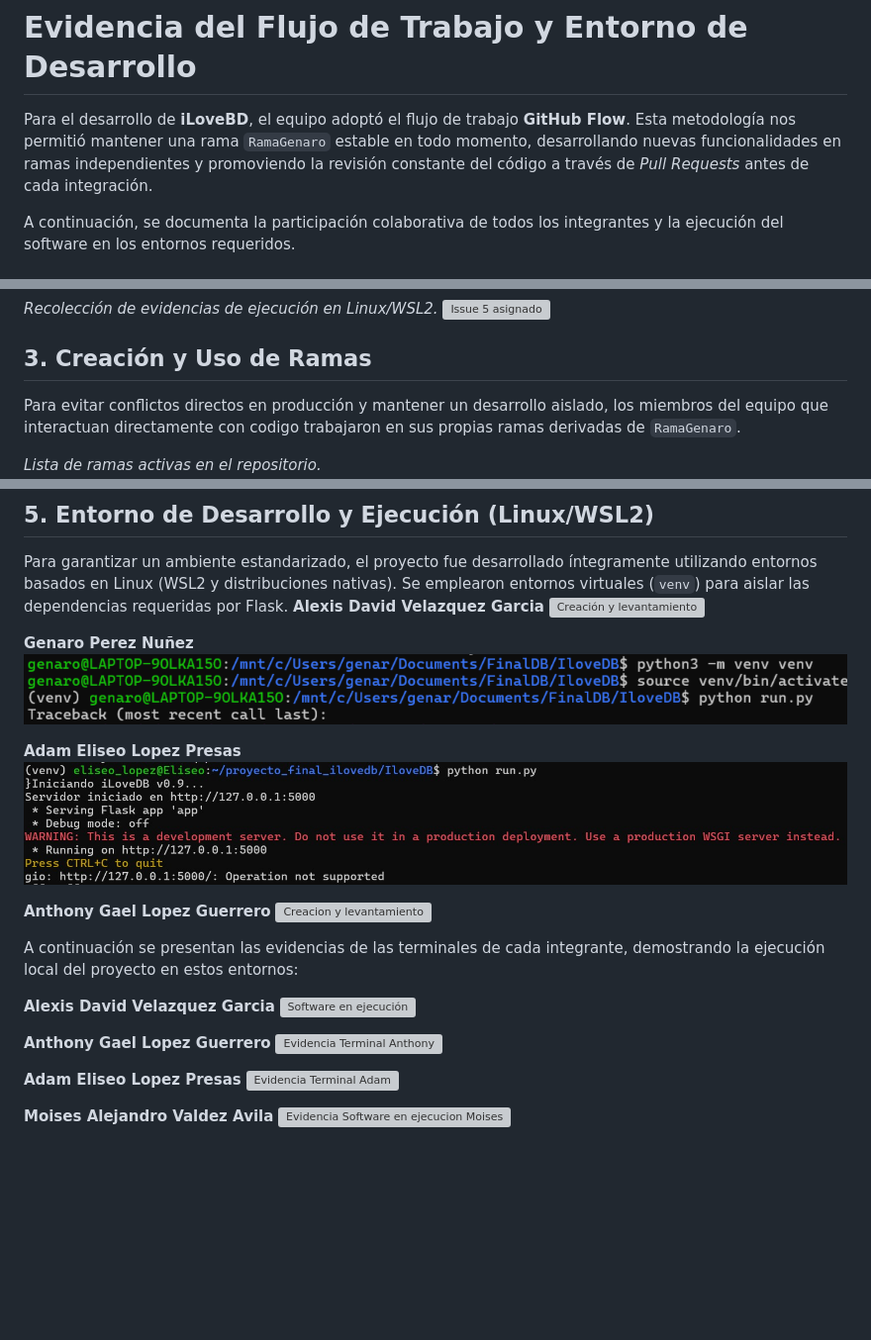
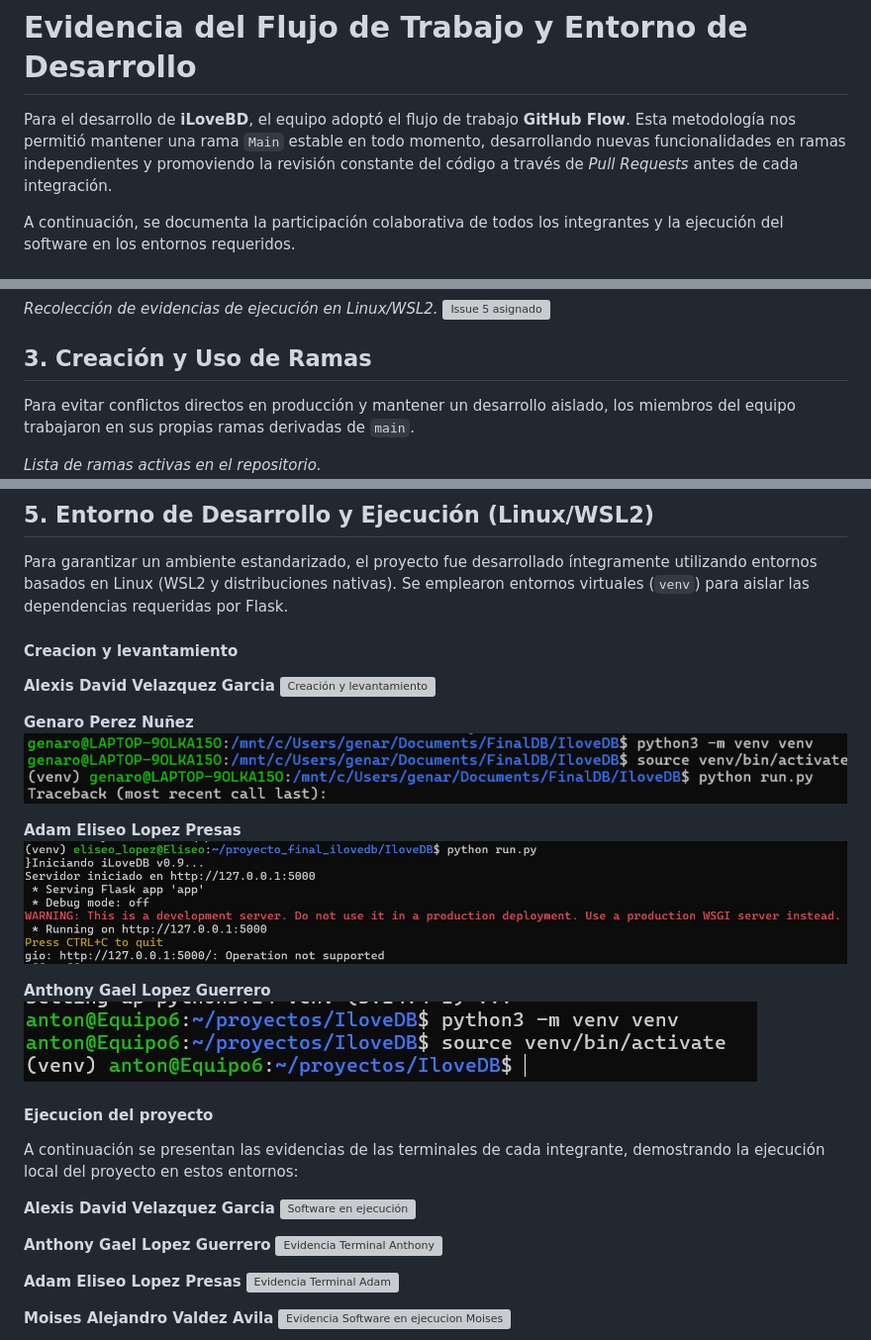
Before and after one commit to Genaro12596/IloveDB, a Markdown page: docs/flujo_de_trabajo.md, 3 parts joined by grey strips. Shown at 99% size. Rendered like a GitHub page; blank space fills up the shorter version; grey boxes are pictures that could not be loaded.

Commit message:
Agrega la evidencia final del Pull Request

```diff
--- a/docs/flujo_de_trabajo.md
+++ b/docs/flujo_de_trabajo.md
@@ -1,6 +1,6 @@
 # Evidencia del Flujo de Trabajo y Entorno de Desarrollo
 
-Para el desarrollo de **iLoveBD**, el equipo adoptó el flujo de trabajo **GitHub Flow**. Esta metodología nos permitió mantener una rama `RamaGenaro` estable en todo momento, desarrollando nuevas funcionalidades en ramas independientes y promoviendo la revisión constante del código a través de *Pull Requests* antes de cada integración.
+Para el desarrollo de **iLoveBD**, el equipo adoptó el flujo de trabajo **GitHub Flow**. Esta metodología nos permitió mantener una rama `Main` estable en todo momento, desarrollando nuevas funcionalidades en ramas independientes y promoviendo la revisión constante del código a través de *Pull Requests* antes de cada integración.
 
 A continuación, se documenta la participación colaborativa de todos los integrantes y la ejecución del software en los entornos requeridos.
 
@@ -34,7 +34,7 @@ Se asignaron los *Issues* de GitHub a cada integrante, permitiendo registrar tar
 
 
 ## 3. Creación y Uso de Ramas
-Para evitar conflictos directos en producción y mantener un desarrollo aislado, los miembros del equipo que interactuan directamente con codigo trabajaron  en sus propias ramas derivadas de `RamaGenaro`.
+Para evitar conflictos directos en producción y mantener un desarrollo aislado, los miembros del equipo trabajaron  en sus propias ramas derivadas de `main`.
 
 *Lista de ramas activas en el repositorio.*
 ![Uso de Ramas](../assets/images/Lista_ramas.png)
@@ -75,6 +75,7 @@ El proceso de integración se realizó mediante *Pull Requests*, asegurando que
 
 ## 5. Entorno de Desarrollo y Ejecución (Linux/WSL2)
 Para garantizar un ambiente estandarizado, el proyecto fue desarrollado íntegramente utilizando entornos basados en Linux (WSL2 y distribuciones nativas). Se emplearon entornos virtuales (`venv`) para aislar las dependencias requeridas por Flask.
+#### Creacion y levantamiento
 **Alexis David Velazquez Garcia**
 ![Creación y levantamiento](../assets/images/entorno_alexis_1.jpeg)
 
@@ -85,8 +86,9 @@ Para garantizar un ambiente estandarizado, el proyecto fue desarrollado íntegra
 ![Creacion y levantamiento](../assets/images/entorno_adam.jpeg)
 
 **Anthony Gael Lopez Guerrero**
-![Creacion y levantamiento](../assets/images/entorno_anthony.jpeg)
+![Creacion y levantamiento](../assets/images/entorno_antony.jpeg)
 
+#### Ejecucion del proyecto
 A continuación se presentan las evidencias de las terminales de cada integrante, demostrando la ejecución local del proyecto en estos entornos:
 
 **Alexis David Velazquez Garcia**
```
Also changed, not shown: other parts of docs/flujo_de_trabajo.md (+1 -1 lines).
